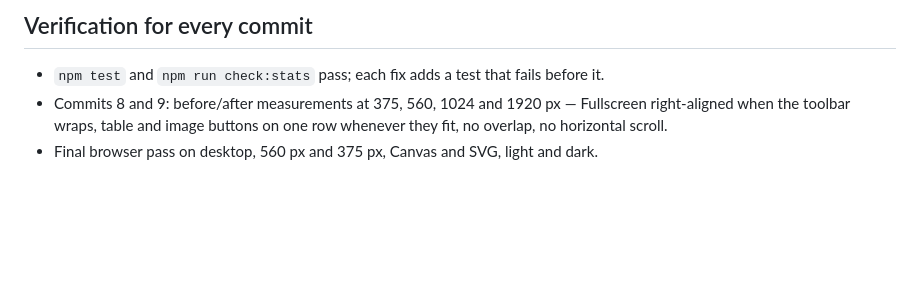
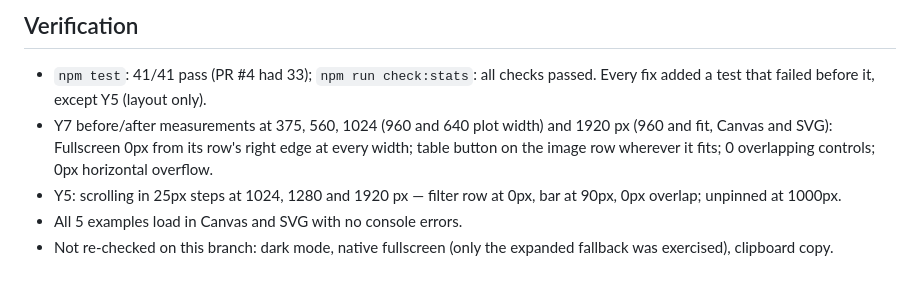
Before and after one commit to 12-Last-But-Not-Least/Warmup-Site, a Markdown page: docs/pr5-review-fixes.md, the part around one of its changes. Rendered like a GitHub page; blank space fills up the shorter version.

```diff
--- a/docs/pr5-review-fixes.md
+++ b/docs/pr5-review-fixes.md
@@ -40,6 +51,8 @@ Commits 8 and 9 are kept separate so each can be dropped on its own if a layout
 
-## Verification for every commit
+## Verification
 
-- `npm test` and `npm run check:stats` pass; each fix adds a test that fails before it.
-- Commits 8 and 9: before/after measurements at 375, 560, 1024 and 1920 px — Fullscreen right-aligned when the toolbar wraps, table and image buttons on one row whenever they fit, no overlap, no horizontal scroll.
-- Final browser pass on desktop, 560 px and 375 px, Canvas and SVG, light and dark.
+- `npm test`: 41/41 pass (PR #4 had 33); `npm run check:stats`: all checks passed. Every fix added a test that failed before it, except Y5 (layout only).
+- Y7 before/after measurements at 375, 560, 1024 (960 and 640 plot width) and 1920 px (960 and fit, Canvas and SVG): Fullscreen 0px from its row's right edge at every width; table button on the image row wherever it fits; 0 overlapping controls; 0px horizontal overflow.
+- Y5: scrolling in 25px steps at 1024, 1280 and 1920 px — filter row at 0px, bar at 90px, 0px overlap; unpinned at 1000px.
+- All 5 examples load in Canvas and SVG with no console errors.
+- Not re-checked on this branch: dark mode, native fullscreen (only the expanded fallback was exercised), clipboard copy.
```
Also changed, not shown: other parts of docs/pr5-review-fixes.md (+26 -15 lines).
